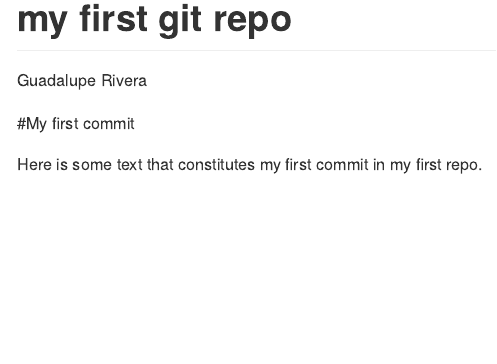
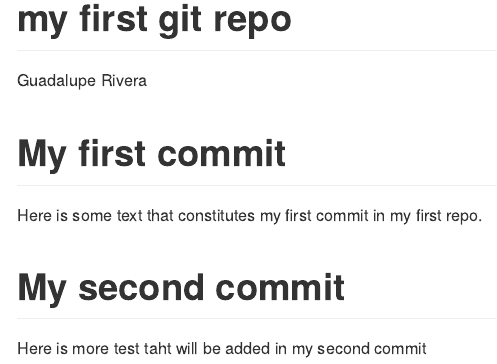
Before and after one commit to gmontse/DATA550-guadaluperivera, an R Markdown document (README.Rmd): the page in a window 1100 px wide, from its top. Rendered offline with R 4.5, knitr and Pandoc, with nearby package versions.

Commit message:
added new section to README

```diff
--- a/README.Rmd
+++ b/README.Rmd
@@ -4,6 +4,10 @@ author: Guadalupe Rivera
 output: github_document
 ---
 
-#My first commit
+# My first commit
 
 Here is some text that constitutes my first commit in my first repo.
+
+# My second commit
+
+Here is more test taht will be added in my second commit
```
